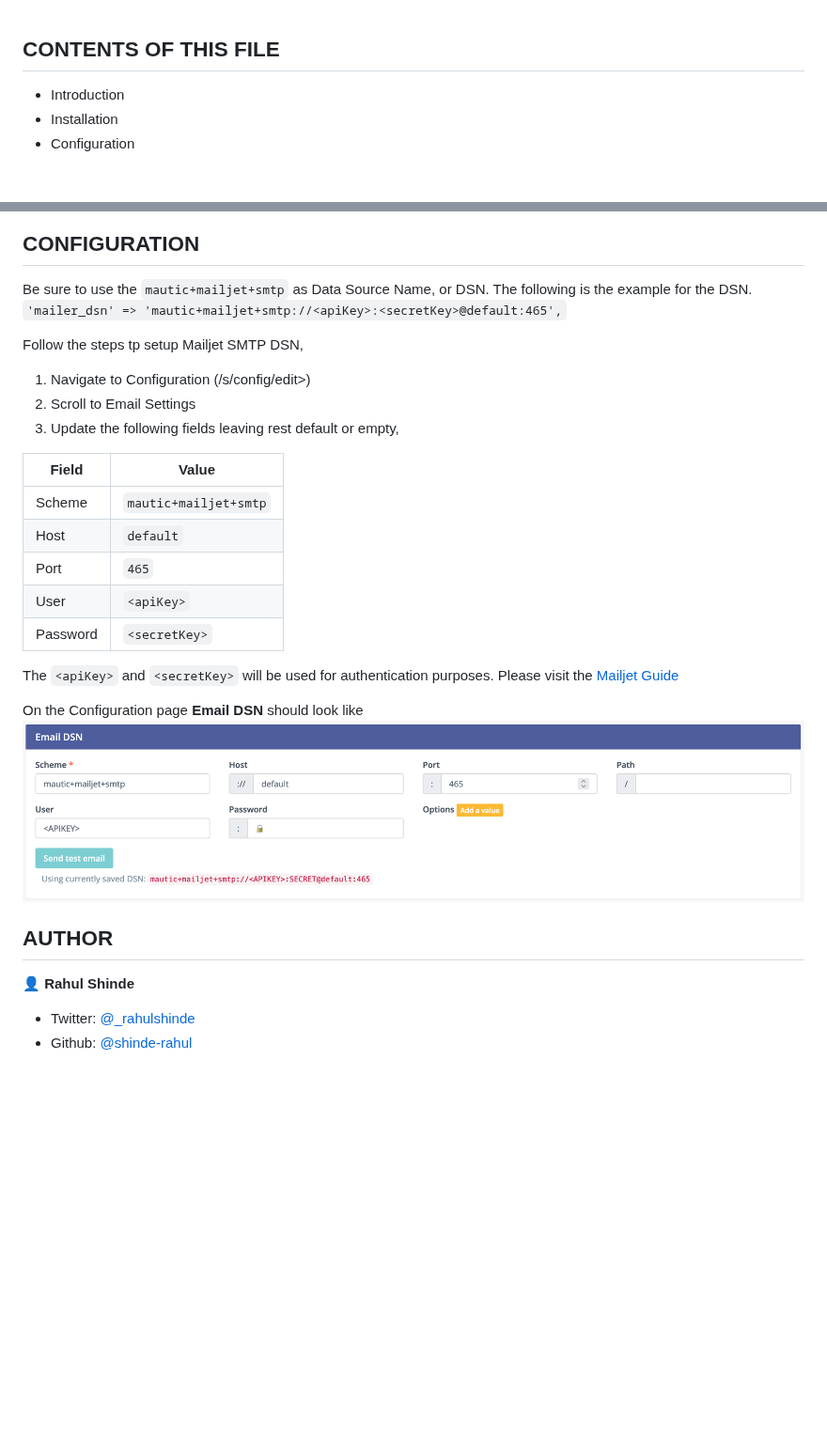
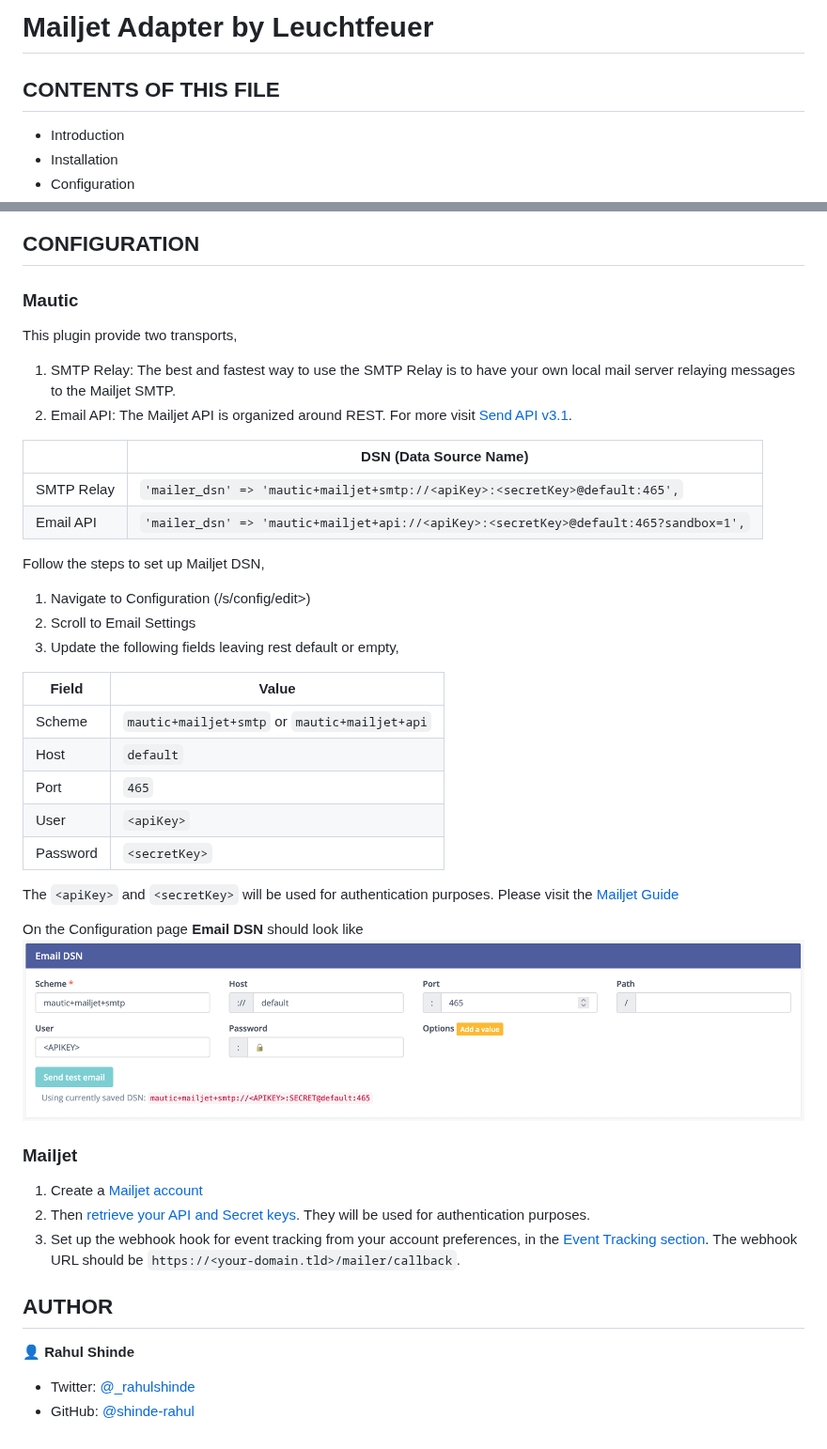
Before and after one commit to Leuchtfeuer/mautic-MailjetAdapter-bundle, a Markdown page: README.md, 2 parts joined by grey strips. Shown at 94% size. Drawn GitHub-style; blank space fills up the shorter version.

Commit message:
Adding Send API transport (#2)

```diff
--- a/README.md
+++ b/README.md
@@ -1,3 +1,6 @@
+Mailjet Adapter by Leuchtfeuer
+==============================
+
 CONTENTS OF THIS FILE
 ---------------------
 
@@ -23,26 +26,44 @@ INSTALLATION
 CONFIGURATION
 -------------
 
-Be sure to use the `mautic+mailjet+smtp` as Data Source Name, or DSN.
-The following is the example for the DSN.
-`'mailer_dsn' => 'mautic+mailjet+smtp://<apiKey>:<secretKey>@default:465',`
+### Mautic
 
-Follow the steps tp setup Mailjet SMTP DSN,
+This plugin provide two transports,
+1. SMTP Relay:
+   The best and fastest way to use the SMTP Relay is to have your own local mail server relaying messages to the Mailjet SMTP.
+2. Email API:
+   The Mailjet API is organized around REST. For more visit [Send API v3.1][SendApiV31Home].
+
+|            | DSN (Data Source Name)                                                               |
+|------------|--------------------------------------------------------------------------------------|
+| SMTP Relay | `'mailer_dsn' => 'mautic+mailjet+smtp://<apiKey>:<secretKey>@default:465',`          |
+| Email API  | `'mailer_dsn' => 'mautic+mailjet+api://<apiKey>:<secretKey>@default:465?sandbox=1',` |
+
+
+Follow the steps to set up Mailjet DSN,
 1. Navigate to Configuration (/s/config/edit>)
 2. Scroll to Email Settings
 3. Update the following fields leaving rest default or empty,
 
-|  Field    | Value                  |
-|-----------|------------------------|
-| Scheme    |  `mautic+mailjet+smtp` |
-| Host      |  `default`             |
-| Port      |  `465`                 |
-| User      |  `<apiKey>`            |
-| Password  |  `<secretKey>`         |
+| Field    | Value                                         |
+|----------|-----------------------------------------------|
+| Scheme   | `mautic+mailjet+smtp` or `mautic+mailjet+api` |
+| Host     | `default`                                     |
+| Port     | `465`                                         |
+| User     | `<apiKey>`                                    |
+| Password | `<secretKey>`                                 |
 
 The `<apiKey>` and `<secretKey>` will be used for authentication purposes. Please visit the [Mailjet Guide][MailjetGuidePage]
 
 On the Configuration page **Email DSN** should look like ![Email DSN](Docs/imgs/02%20-%20Email%20DSN.png "Email DSN")
+
+### Mailjet
+
+1. Create a [Mailjet account][MailjetSignup]
+2. Then [retrieve your API and Secret keys][RetrieveKeys]. They will be used for authentication purposes.
+3. Set up the webhook hook for event tracking from your account preferences, in the [Event Tracking section][EventTrackingSection]. The webhook URL should be `https://<your-domain.tld>/mailer/callback`.
+
+
 
 
 AUTHOR
@@ -51,7 +72,7 @@ AUTHOR
 👤 **Rahul Shinde**
 
 - Twitter: [@_rahulshinde](https://twitter.com/_rahulshinde)
-- Github: [@shinde-rahul](https://github.com/shinde-rahul)
+- GitHub: [@shinde-rahul](https://github.com/shinde-rahul)
 
 
 [MailjetGuidePage]: <https://dev.mailjet.com/email/guides/getting-started/>
```
Also changed, not shown: other parts of README.md (+4 -0 lines), Assets/img/icon.png, 19 other files.
